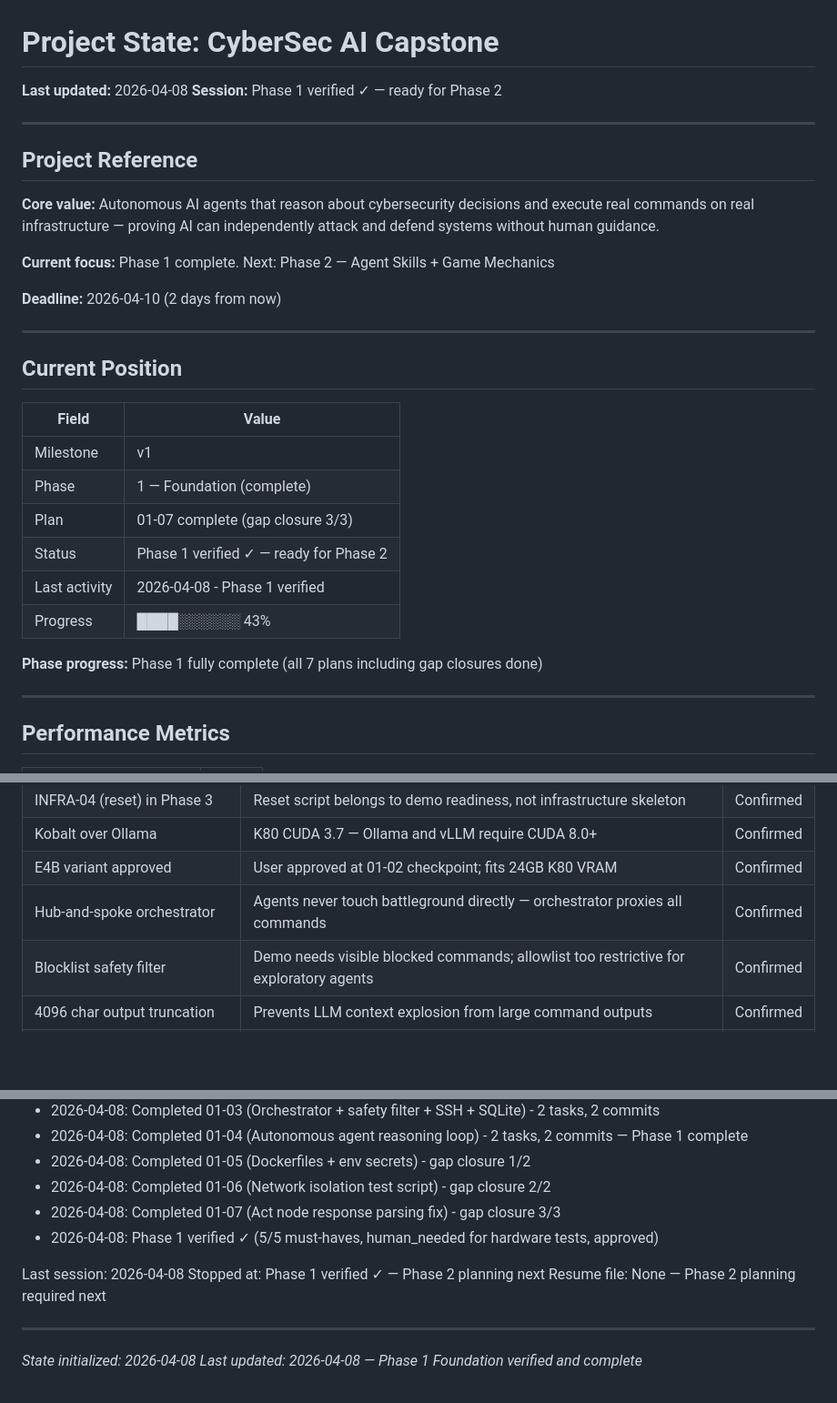
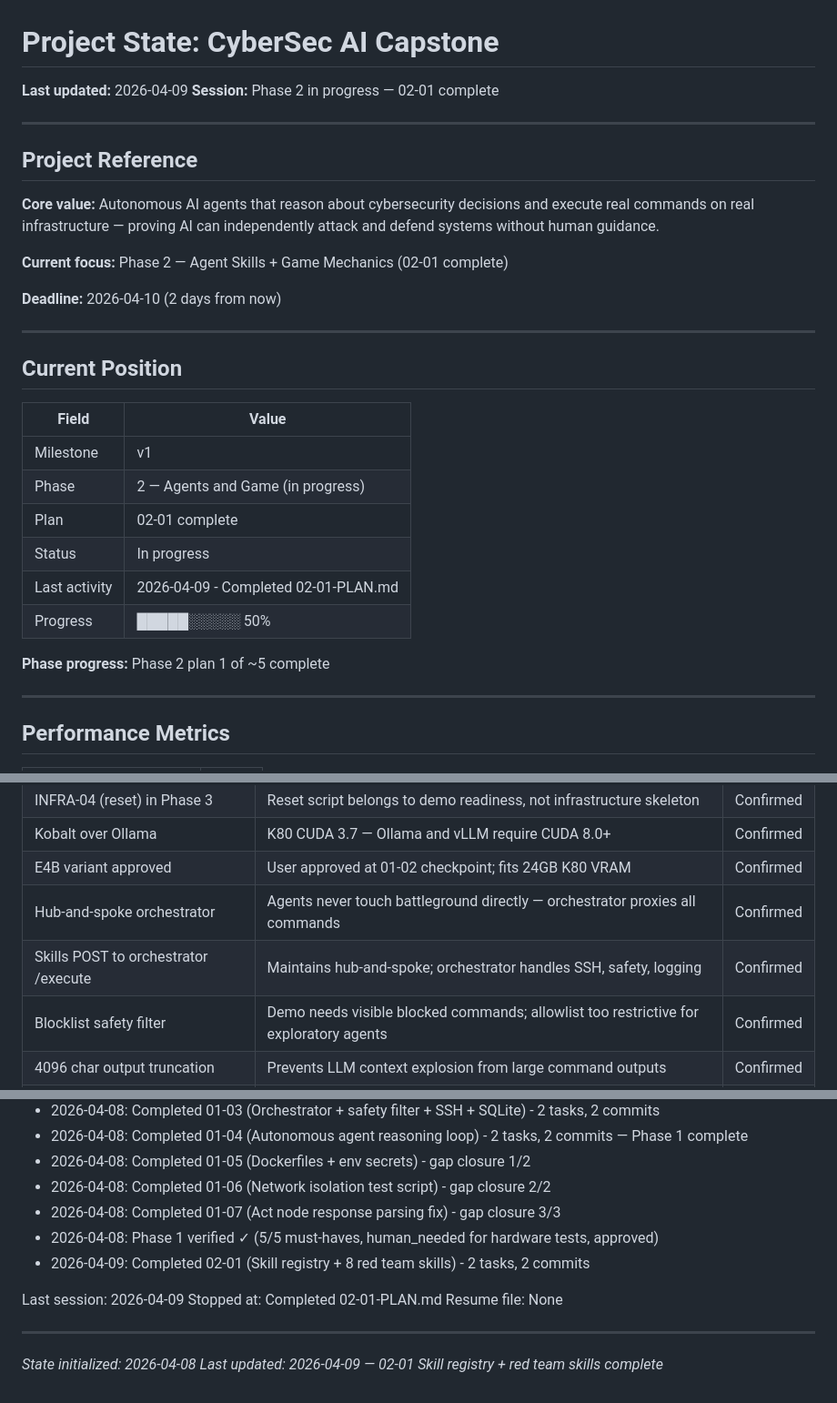
Before and after one commit to LVXCAS/CyberSec-Mini-Capstone, a Markdown page: .planning/STATE.md, 3 parts joined by grey strips. Shown at 91% size. GitHub-like rendering; blank space fills up the shorter version.

Commit message:
docs(02-01): complete skill registry and red team skills plan
Tasks completed: 2/2
- Task 1: Skill registry + red recon and exploit skills
- Task 2: Red privesc and persistence skills

SUMMARY: .planning/phases/02-agents-and-game/02-01-SUMMARY.md

Co-Authored-By: Claude Opus 4.6 (1M context) <noreply@anthropic.com>

```diff
--- a/.planning/STATE.md
+++ b/.planning/STATE.md
@@ -1,7 +1,7 @@
 # Project State: CyberSec AI Capstone
 
-**Last updated:** 2026-04-08
-**Session:** Phase 1 verified ✓ — ready for Phase 2
+**Last updated:** 2026-04-09
+**Session:** Phase 2 in progress — 02-01 complete
 
 ---
 
@@ -9,7 +9,7 @@
 
 **Core value:** Autonomous AI agents that reason about cybersecurity decisions and execute real commands on real infrastructure — proving AI can independently attack and defend systems without human guidance.
 
-**Current focus:** Phase 1 complete. Next: Phase 2 — Agent Skills + Game Mechanics
+**Current focus:** Phase 2 — Agent Skills + Game Mechanics (02-01 complete)
 
 **Deadline:** 2026-04-10 (2 days from now)
 
@@ -20,13 +20,13 @@
 | Field | Value |
 |-------|-------|
 | Milestone | v1 |
-| Phase | 1 — Foundation (complete) |
-| Plan | 01-07 complete (gap closure 3/3) |
-| Status | Phase 1 verified ✓ — ready for Phase 2 |
-| Last activity | 2026-04-08 - Phase 1 verified |
-| Progress | ████░░░░░░ 43% |
+| Phase | 2 — Agents and Game (in progress) |
+| Plan | 02-01 complete |
+| Status | In progress |
+| Last activity | 2026-04-09 - Completed 02-01-PLAN.md |
+| Progress | █████░░░░░ 50% |
 
-**Phase progress:** Phase 1 fully complete (all 7 plans including gap closures done)
+**Phase progress:** Phase 2 plan 1 of ~5 complete
 
 ---
 
@@ -56,6 +56,7 @@
 | Kobalt over Ollama | K80 CUDA 3.7 — Ollama and vLLM require CUDA 8.0+ | Confirmed |
 | E4B variant approved | User approved at 01-02 checkpoint; fits 24GB K80 VRAM | Confirmed |
 | Hub-and-spoke orchestrator | Agents never touch battleground directly — orchestrator proxies all commands | Confirmed |
+| Skills POST to orchestrator /execute | Maintains hub-and-spoke; orchestrator handles SSH, safety, logging | Confirmed |
 | Blocklist safety filter | Demo needs visible blocked commands; allowlist too restrictive for exploratory agents | Confirmed |
 | 4096 char output truncation | Prevents LLM context explosion from large command outputs | Confirmed |
 | WAL mode SQLite | Allows concurrent reads from multiple agents without blocking | Confirmed |
@@ -113,11 +114,12 @@ None currently.
 - 2026-04-08: Completed 01-06 (Network isolation test script) - gap closure 2/2
 - 2026-04-08: Completed 01-07 (Act node response parsing fix) - gap closure 3/3
 - 2026-04-08: Phase 1 verified ✓ (5/5 must-haves, human_needed for hardware tests, approved)
+- 2026-04-09: Completed 02-01 (Skill registry + 8 red team skills) - 2 tasks, 2 commits
 
-Last session: 2026-04-08
-Stopped at: Phase 1 verified ✓ — Phase 2 planning next
-Resume file: None — Phase 2 planning required next
+Last session: 2026-04-09
+Stopped at: Completed 02-01-PLAN.md
+Resume file: None
 
 ---
 *State initialized: 2026-04-08*
-*Last updated: 2026-04-08 — Phase 1 Foundation verified and complete*
+*Last updated: 2026-04-09 — 02-01 Skill registry + red team skills complete*
```
Also changed, not shown: 1 other file.
